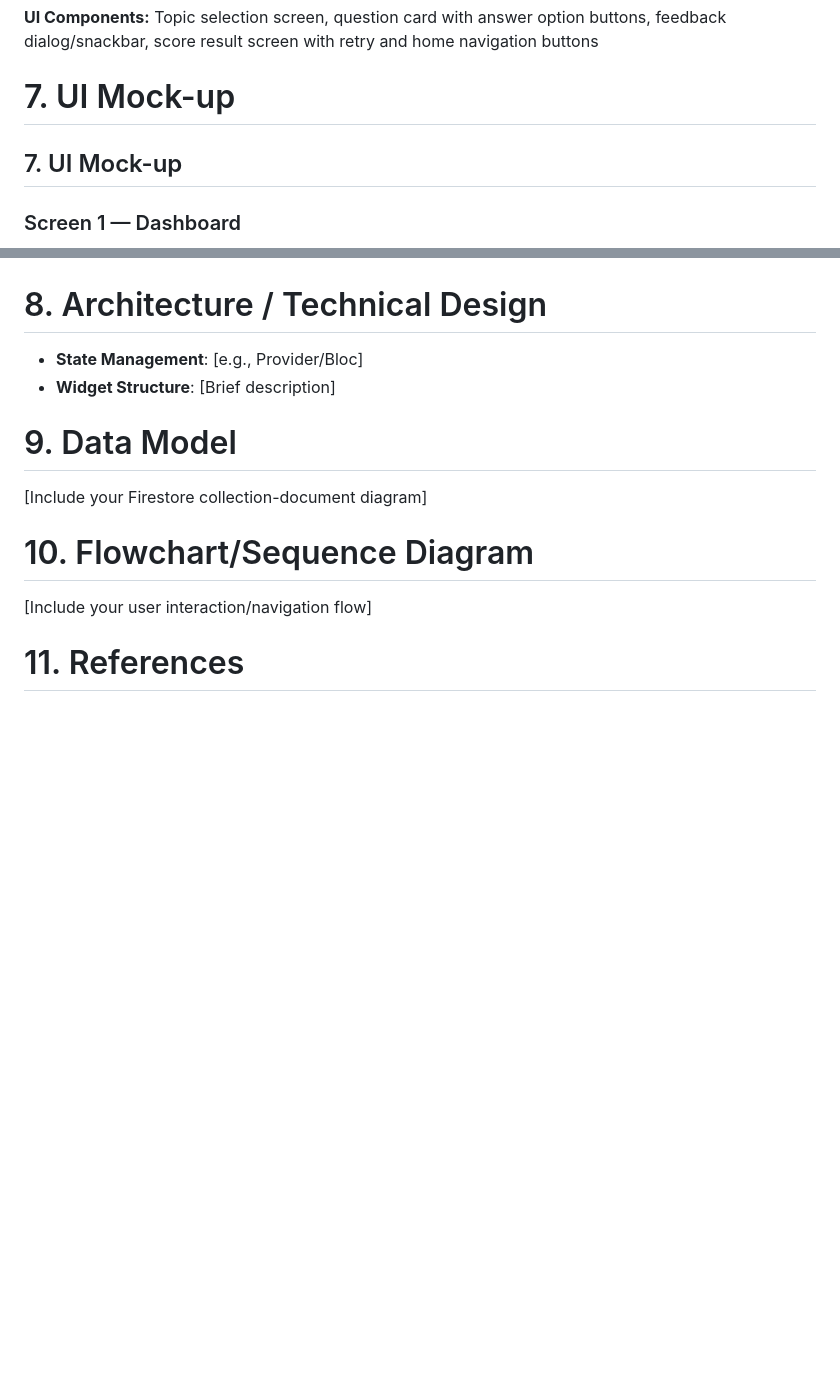
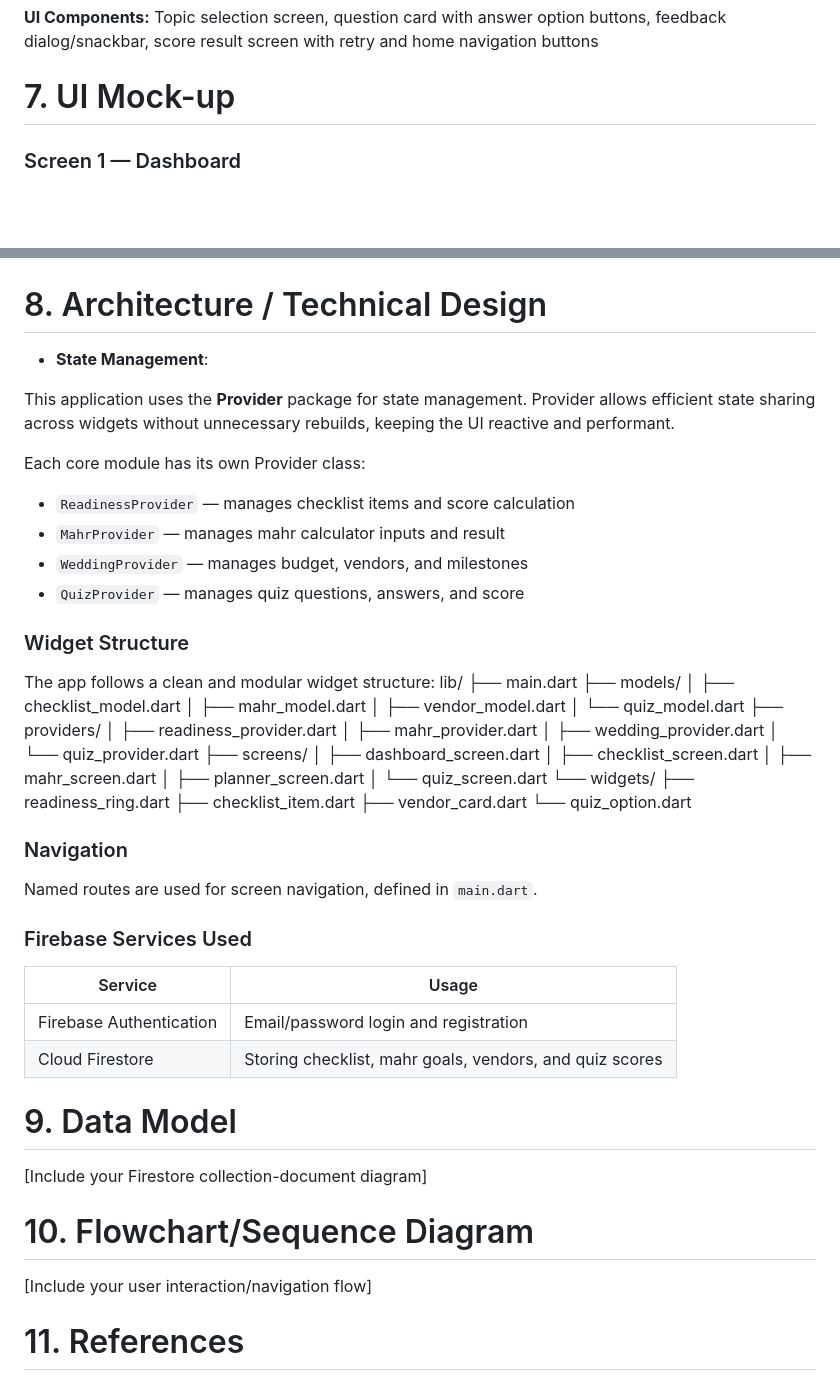
Before and after one commit to nisanotfound/NikahReady, a Markdown page: README.md, 2 parts joined by grey strips. Rendered like a GitHub page; blank space fills up the shorter version.

Commit message:
Enhance README with architecture and design details
Added detailed information about state management, widget structure, navigation, and Firebase services used in the application.

```diff
--- a/README.md
+++ b/README.md
@@ -109,7 +109,6 @@ understanding of nikah-related fiqh, rights, and responsibilities.
 feedback dialog/snackbar, score result screen with retry and home navigation buttons
 
 # 7. UI Mock-up
-## 7. UI Mock-up
 
 ### Screen 1 — Dashboard
 ![Dashboard](assets/Dashboard.png)
@@ -135,8 +134,53 @@ feedback dialog/snackbar, score result screen with retry and home navigation but
 ![Islamic Quiz](assets/knowledge.png)
 
 # 8. Architecture / Technical Design
-* **State Management**: [e.g., Provider/Bloc]
-* **Widget Structure**: [Brief description]
+
+* **State Management**:
+
+This application uses the **Provider** package for state management.
+Provider allows efficient state sharing across widgets without
+unnecessary rebuilds, keeping the UI reactive and performant.
+
+Each core module has its own Provider class:
+- `ReadinessProvider` — manages checklist items and score calculation
+- `MahrProvider` — manages mahr calculator inputs and result
+- `WeddingProvider` — manages budget, vendors, and milestones
+- `QuizProvider` — manages quiz questions, answers, and score
+
+### Widget Structure
+The app follows a clean and modular widget structure:
+lib/
+├── main.dart
+├── models/
+│   ├── checklist_model.dart
+│   ├── mahr_model.dart
+│   ├── vendor_model.dart
+│   └── quiz_model.dart
+├── providers/
+│   ├── readiness_provider.dart
+│   ├── mahr_provider.dart
+│   ├── wedding_provider.dart
+│   └── quiz_provider.dart
+├── screens/
+│   ├── dashboard_screen.dart
+│   ├── checklist_screen.dart
+│   ├── mahr_screen.dart
+│   ├── planner_screen.dart
+│   └── quiz_screen.dart
+└── widgets/
+├── readiness_ring.dart
+├── checklist_item.dart
+├── vendor_card.dart
+└── quiz_option.dart
+
+### Navigation
+Named routes are used for screen navigation, defined in `main.dart`.
+
+### Firebase Services Used
+| Service | Usage |
+|---|---|
+| Firebase Authentication | Email/password login and registration |
+| Cloud Firestore | Storing checklist, mahr goals, vendors, and quiz scores |
 
 # 9. Data Model
 [Include your Firestore collection-document diagram]
```
